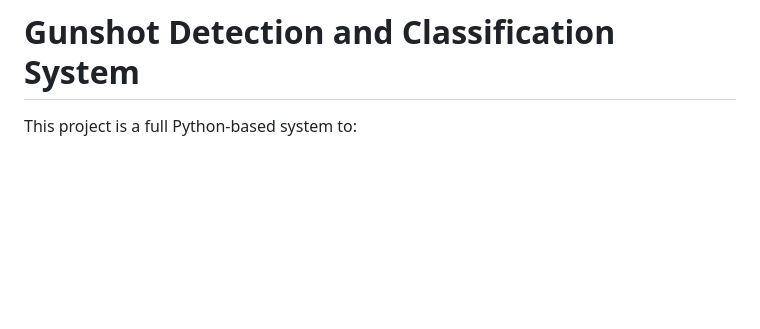
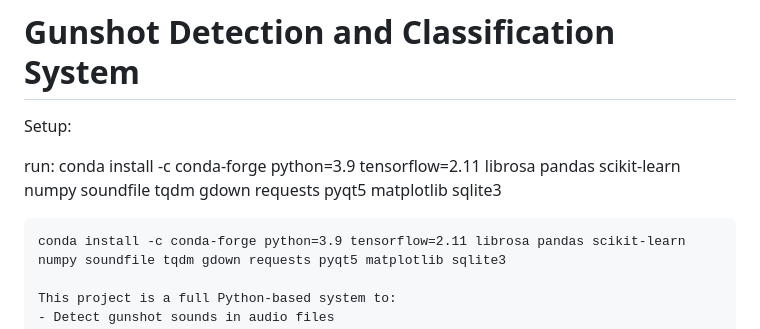
Before and after one commit to GMX02/AI_FINALPROJECT_RESUBMISSION, a Markdown page: README.md, the part around the change. Drawn GitHub-style; blank space fills up the shorter version.

````diff
--- a/README.md
+++ b/README.md
@@ -1,4 +1,12 @@
 # Gunshot Detection and Classification System
+
+Setup:
+
+run: conda install -c conda-forge python=3.9 tensorflow=2.11 librosa pandas scikit-learn numpy soundfile tqdm gdown requests pyqt5 matplotlib sqlite3
+
+
+```
+conda install -c conda-forge python=3.9 tensorflow=2.11 librosa pandas scikit-learn numpy soundfile tqdm gdown requests pyqt5 matplotlib sqlite3
 
 This project is a full Python-based system to:
 - Detect gunshot sounds in audio files
````
